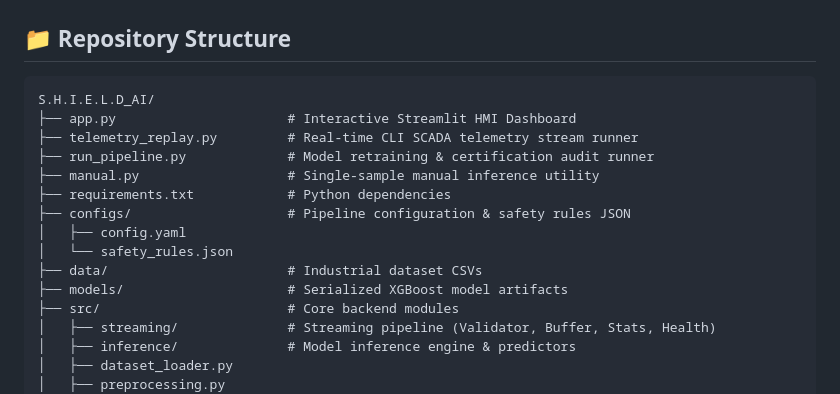
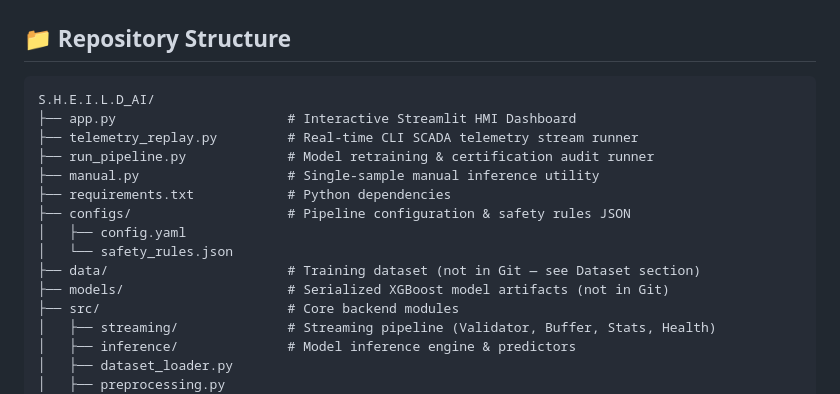
Before and after one commit to jai571771/S.H.E.I.L.D_AI, a Markdown page: README.md, the part around one of its changes. Drawn GitHub-style.

````diff
--- a/README.md
+++ b/README.md
@@ -87,7 +127,7 @@ pytest
 ## 📁 Repository Structure
 
 ```
-S.H.I.E.L.D_AI/
+S.H.E.I.L.D_AI/
 ├── app.py                      # Interactive Streamlit HMI Dashboard
 ├── telemetry_replay.py         # Real-time CLI SCADA telemetry stream runner
 ├── run_pipeline.py             # Model retraining & certification audit runner
@@ -96,8 +136,8 @@ S.H.I.E.L.D_AI/
 ├── configs/                    # Pipeline configuration & safety rules JSON
 │   ├── config.yaml
 │   └── safety_rules.json
-├── data/                       # Industrial dataset CSVs
-├── models/                     # Serialized XGBoost model artifacts
+├── data/                       # Training dataset (not in Git — see Dataset section)
+├── models/                     # Serialized XGBoost model artifacts (not in Git)
 ├── src/                        # Core backend modules
 │   ├── streaming/              # Streaming pipeline (Validator, Buffer, Stats, Health)
 │   ├── inference/              # Model inference engine & predictors
````
Also changed, not shown: other parts of README.md (+41 -1 lines).
